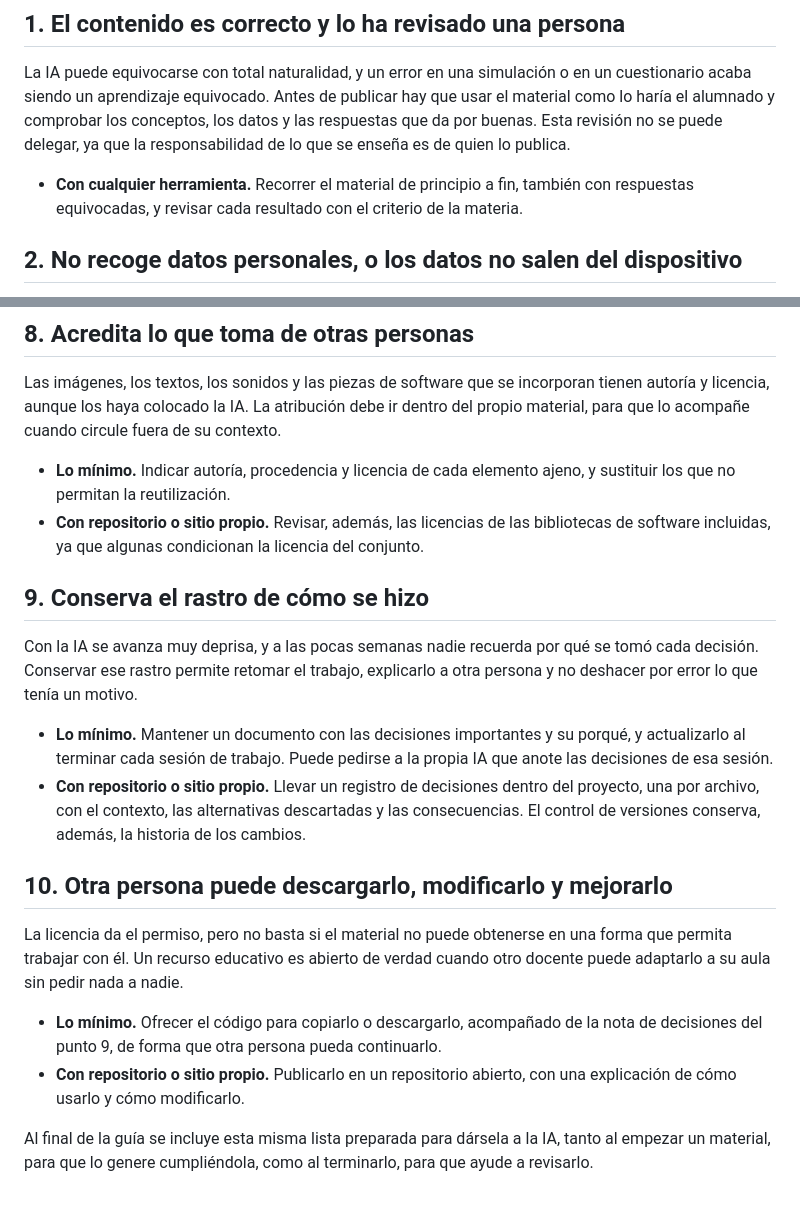
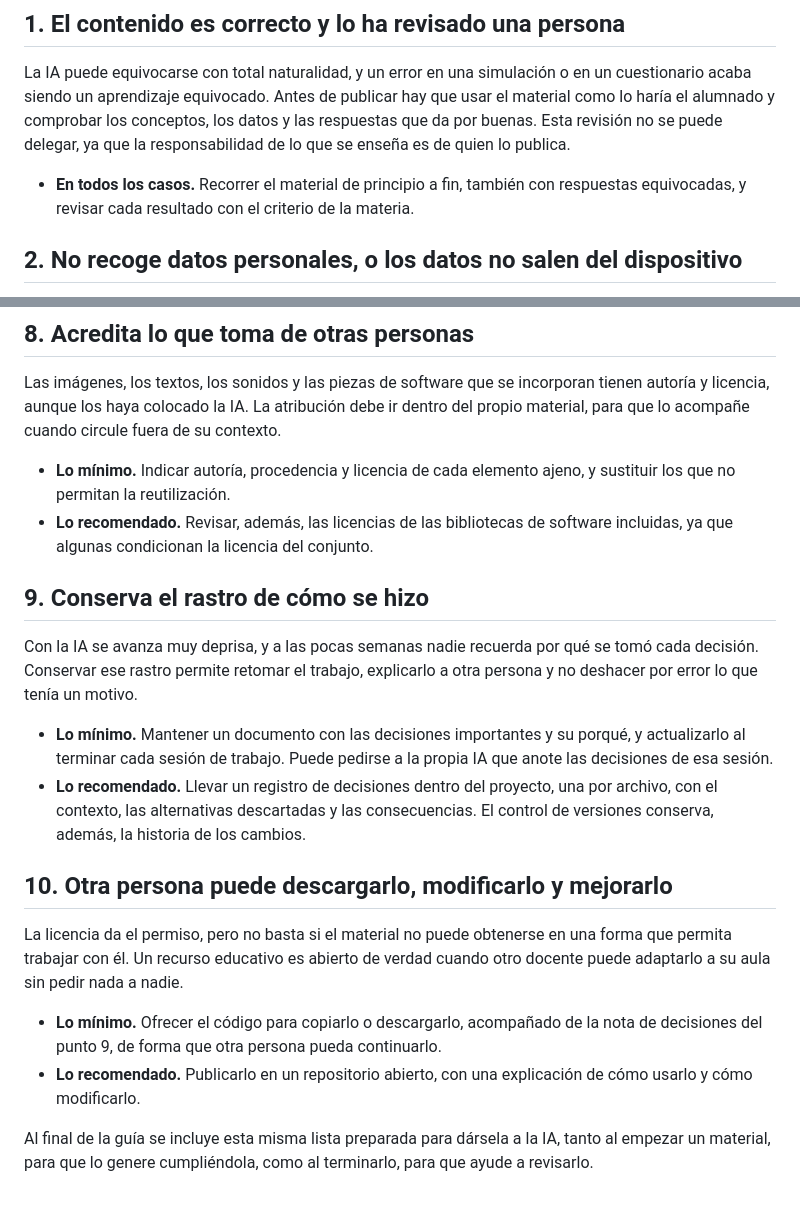
Before and after one commit to Vibe-Coding-Educativo/vibe-responsable, a Markdown page: contenido/es/00-lista.md, 2 parts joined by grey strips. Drawn GitHub-style.

```diff
--- a/contenido/es/00-lista.md
+++ b/contenido/es/00-lista.md
@@ -19,7 +19,7 @@ A efectos de esta guía no importa tanto la herramienta como la forma de trabaja
 
 La IA puede equivocarse con total naturalidad, y un error en una simulación o en un cuestionario acaba siendo un aprendizaje equivocado. Antes de publicar hay que usar el material como lo haría el alumnado y comprobar los conceptos, los datos y las respuestas que da por buenas. Esta revisión no se puede delegar, ya que la responsabilidad de lo que se enseña es de quien lo publica.
 
-- **Con cualquier herramienta.** Recorrer el material de principio a fin, también con respuestas equivocadas, y revisar cada resultado con el criterio de la materia.
+- **En todos los casos.** Recorrer el material de principio a fin, también con respuestas equivocadas, y revisar cada resultado con el criterio de la materia.
 
 ## 2\. No recoge datos personales, o los datos no salen del dispositivo
 
@@ -68,20 +68,20 @@ Los materiales generados con IA tienden a lo vistoso, y los efectos decorativos
 Las imágenes, los textos, los sonidos y las piezas de software que se incorporan tienen autoría y licencia, aunque los haya colocado la IA. La atribución debe ir dentro del propio material, para que lo acompañe cuando circule fuera de su contexto.
 
 - **Lo mínimo.** Indicar autoría, procedencia y licencia de cada elemento ajeno, y sustituir los que no permitan la reutilización.
-- **Con repositorio o sitio propio.** Revisar, además, las licencias de las bibliotecas de software incluidas, ya que algunas condicionan la licencia del conjunto.
+- **Lo recomendado.** Revisar, además, las licencias de las bibliotecas de software incluidas, ya que algunas condicionan la licencia del conjunto.
 
 ## 9\. Conserva el rastro de cómo se hizo
 
 Con la IA se avanza muy deprisa, y a las pocas semanas nadie recuerda por qué se tomó cada decisión. Conservar ese rastro permite retomar el trabajo, explicarlo a otra persona y no deshacer por error lo que tenía un motivo.
 
 - **Lo mínimo.** Mantener un documento con las decisiones importantes y su porqué, y actualizarlo al terminar cada sesión de trabajo. Puede pedirse a la propia IA que anote las decisiones de esa sesión.
-- **Con repositorio o sitio propio.** Llevar un registro de decisiones dentro del proyecto, una por archivo, con el contexto, las alternativas descartadas y las consecuencias. El control de versiones conserva, además, la historia de los cambios.
+- **Lo recomendado.** Llevar un registro de decisiones dentro del proyecto, una por archivo, con el contexto, las alternativas descartadas y las consecuencias. El control de versiones conserva, además, la historia de los cambios.
 
 ## 10\. Otra persona puede descargarlo, modificarlo y mejorarlo
 
 La licencia da el permiso, pero no basta si el material no puede obtenerse en una forma que permita trabajar con él. Un recurso educativo es abierto de verdad cuando otro docente puede adaptarlo a su aula sin pedir nada a nadie.
 
 - **Lo mínimo.** Ofrecer el código para copiarlo o descargarlo, acompañado de la nota de decisiones del punto 9, de forma que otra persona pueda continuarlo.
-- **Con repositorio o sitio propio.** Publicarlo en un repositorio abierto, con una explicación de cómo usarlo y cómo modificarlo.
+- **Lo recomendado.** Publicarlo en un repositorio abierto, con una explicación de cómo usarlo y cómo modificarlo.
 
 Al final de la guía se incluye esta misma lista preparada para dársela a la IA, tanto al empezar un material, para que lo genere cumpliéndola, como al terminarlo, para que ayude a revisarlo.
```
Also changed, not shown: other parts of contenido/es/00-lista.md (+7 -7 lines).
